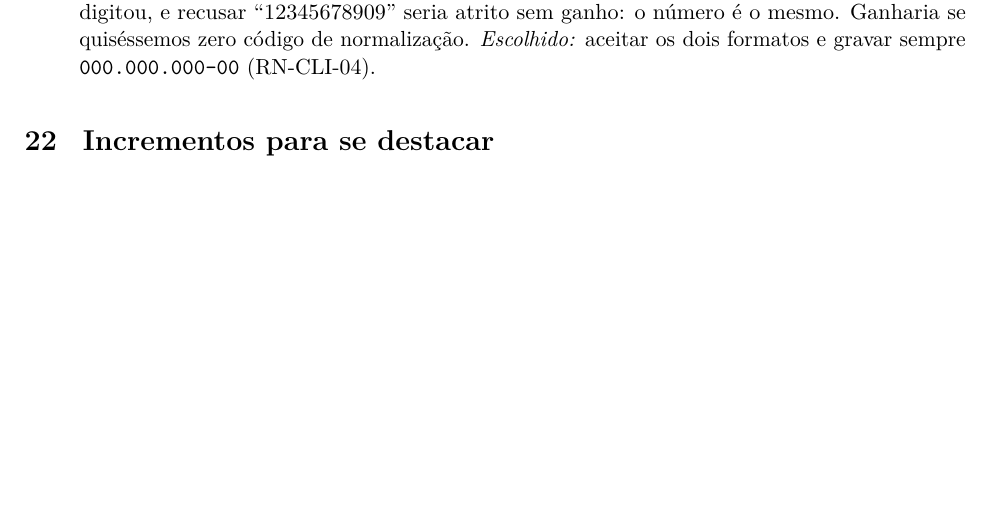
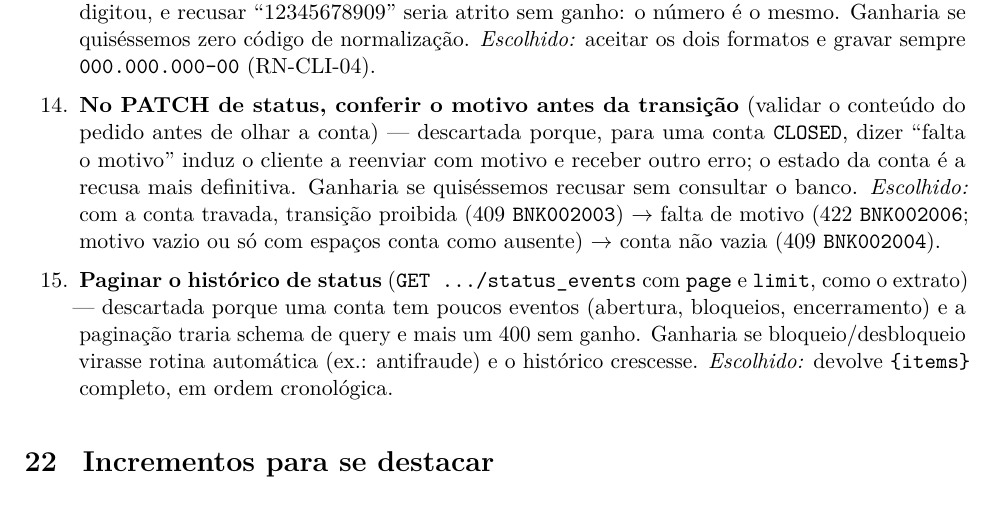
Before and after one commit to heluylucas/bootcamp-qi-tech-presidas-, a LaTeX document (docs/regras_de_negocio.tex): part of page 33 of 39, cut so that both start at the same text, the shorter picture padded with empty space. Compiled offline with pdfLaTeX.

Commit message:
:hammer: update: helper-docs

```diff
--- a/docs/regras_de_negocio.tex
+++ b/docs/regras_de_negocio.tex
@@ -1401,6 +1401,18 @@ No formato pedido pelo modelo de RFC: \emph{alternativa --- descartada porque (p
   usuário digitou, e recusar ``12345678909'' seria atrito sem ganho: o número é o mesmo.
   Ganharia se quiséssemos zero código de normalização. \emph{Escolhido:} aceitar os dois
   formatos e gravar sempre \tb{000.000.000-00} (RN-CLI-04).
+  \item \textbf{No PATCH de status, conferir o motivo antes da transição} (validar o conteúdo do
+  pedido antes de olhar a conta) --- descartada porque, para uma conta \tb{CLOSED}, dizer ``falta
+  o motivo'' induz o cliente a reenviar com motivo e receber outro erro; o estado da conta é a
+  recusa mais definitiva. Ganharia se quiséssemos recusar sem consultar o banco. \emph{Escolhido:}
+  com a conta travada, transição proibida (409 \tb{BNK002003}) $\to$ falta de motivo (422
+  \tb{BNK002006}; motivo vazio ou só com espaços conta como ausente) $\to$ conta não vazia (409
+  \tb{BNK002004}).
+  \item \textbf{Paginar o histórico de status} (\tb{GET .../status_events} com \tb{page} e
+  \tb{limit}, como o extrato) --- descartada porque uma conta tem poucos eventos (abertura,
+  bloqueios, encerramento) e a paginação traria schema de query e mais um 400 sem ganho. Ganharia
+  se bloqueio/desbloqueio virasse rotina automática (ex.: antifraude) e o histórico crescesse.
+  \emph{Escolhido:} devolve \tb{\{items\}} completo, em ordem cronológica.
 \end{enumerate}
 
 % =====================================================================
```
